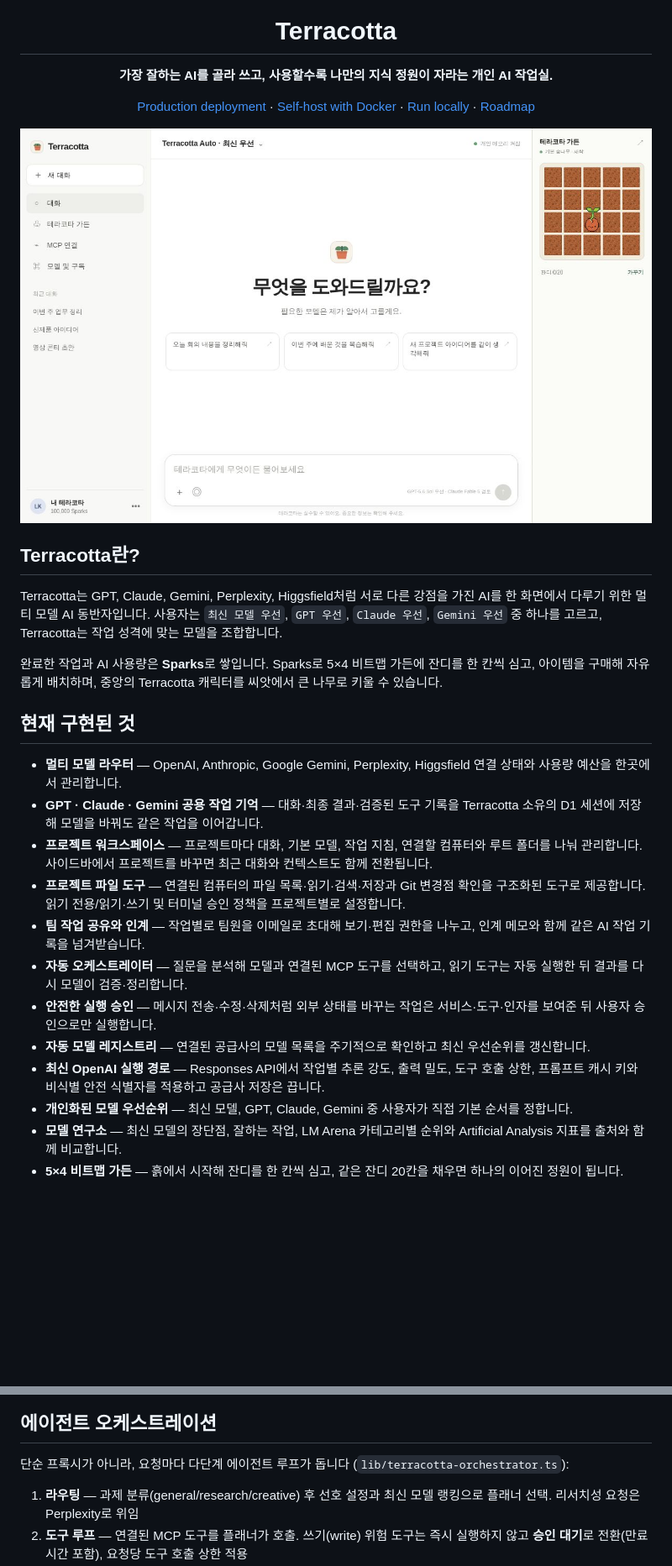
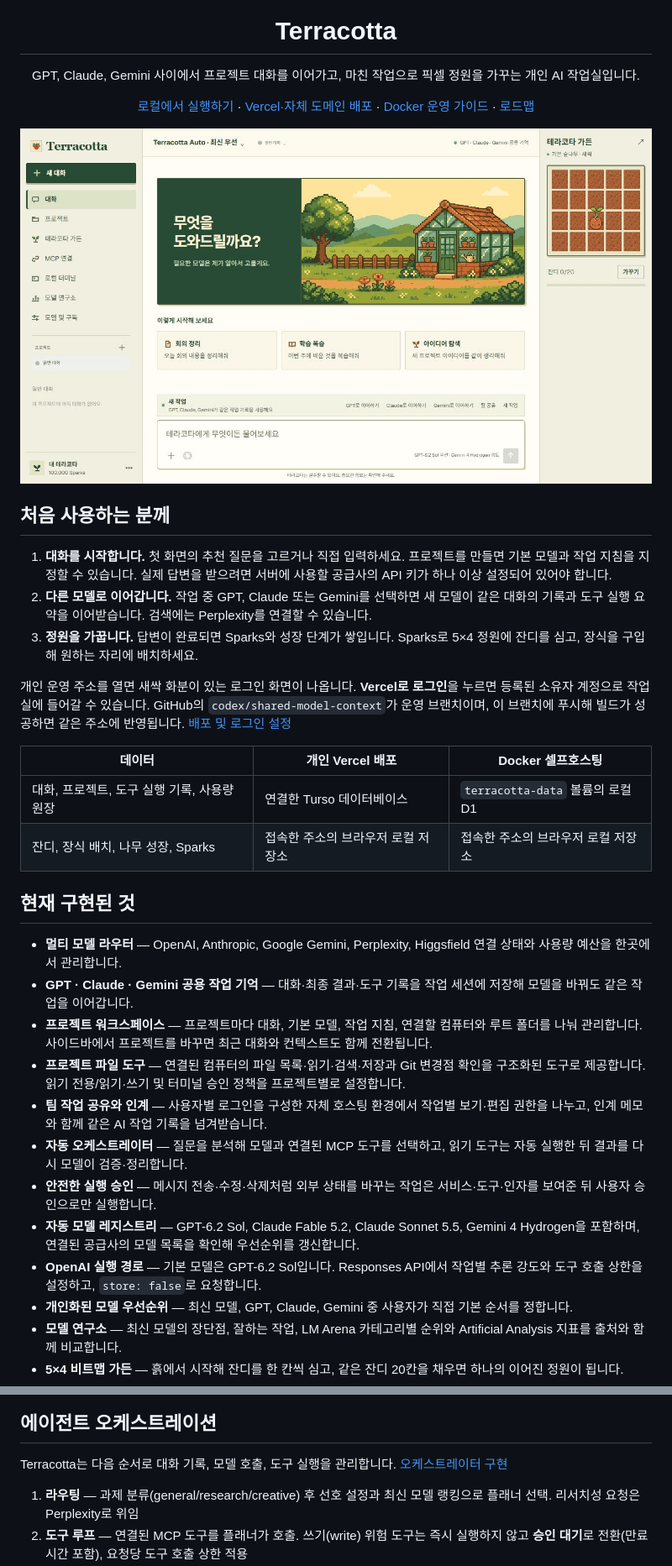
Before and after one commit to hyunaeee/terracotta, a Markdown page: README.md, 2 parts joined by grey strips. Shown at 84% size. GitHub-like rendering; pictures changed too: docs/screenshots/terracotta-home.png; blank space fills up the shorter version.

Commit message:
Redesign the pixel garden workspace and refresh model routing

```diff
--- a/README.md
+++ b/README.md
@@ -5,16 +5,16 @@
 <h1 align="center">Terracotta</h1>
 
 <p align="center">
-  <strong>가장 잘하는 AI를 골라 쓰고, 사용할수록 나만의 지식 정원이 자라는 개인 AI 작업실.</strong>
+  GPT, Claude, Gemini 사이에서 프로젝트 대화를 이어가고, 마친 작업으로 픽셀 정원을 가꾸는 개인 AI 작업실입니다.
 </p>
 
 <p align="center">
-  <a href="./DEPLOYMENT.md">Production deployment</a>
+  <a href="#로컬에서-실행하기">로컬에서 실행하기</a>
   ·
-  <a href="./SELF_HOSTING.md">Self-host with Docker</a>
+  <a href="./DEPLOYMENT.md">Vercel·자체 도메인 배포</a>
   ·
-  <a href="#로컬에서-실행하기">Run locally</a>
+  <a href="./SELF_HOSTING.md">Docker 운영 가이드</a>
   ·
-  <a href="#로드맵">Roadmap</a>
+  <a href="#로드맵">로드맵</a>
 </p>
 
@@ -22,21 +22,28 @@
 
-## Terracotta란?
+## 처음 사용하는 분께
 
-Terracotta는 GPT, Claude, Gemini, Perplexity, Higgsfield처럼 서로 다른 강점을 가진 AI를 한 화면에서 다루기 위한 멀티 모델 AI 동반자입니다. 사용자는 `최신 모델 우선`, `GPT 우선`, `Claude 우선`, `Gemini 우선` 중 하나를 고르고, Terracotta는 작업 성격에 맞는 모델을 조합합니다.
+1. **대화를 시작합니다.** 첫 화면의 추천 질문을 고르거나 직접 입력하세요. 프로젝트를 만들면 기본 모델과 작업 지침을 지정할 수 있습니다. 실제 답변을 받으려면 서버에 사용할 공급사의 API 키가 하나 이상 설정되어 있어야 합니다.
+2. **다른 모델로 이어갑니다.** 작업 중 GPT, Claude 또는 Gemini를 선택하면 새 모델이 같은 대화의 기록과 도구 실행 요약을 이어받습니다. 검색에는 Perplexity를 연결할 수 있습니다.
+3. **정원을 가꿉니다.** 답변이 완료되면 Sparks와 성장 단계가 쌓입니다. Sparks로 5×4 정원에 잔디를 심고, 장식을 구입해 원하는 자리에 배치하세요.
 
-완료한 작업과 AI 사용량은 **Sparks**로 쌓입니다. Sparks로 5×4 비트맵 가든에 잔디를 한 칸씩 심고, 아이템을 구매해 자유롭게 배치하며, 중앙의 Terracotta 캐릭터를 씨앗에서 큰 나무로 키울 수 있습니다.
+개인 운영 주소를 열면 새싹 화분이 있는 로그인 화면이 나옵니다. **Vercel로 로그인**을 누르면 등록된 소유자 계정으로 작업실에 들어갈 수 있습니다. GitHub의 `codex/shared-model-context`가 운영 브랜치이며, 이 브랜치에 푸시해 빌드가 성공하면 같은 주소에 반영됩니다. [배포 및 로그인 설정](./DEPLOYMENT.md)
+
+| 데이터 | 개인 Vercel 배포 | Docker 셀프호스팅 |
+| --- | --- | --- |
+| 대화, 프로젝트, 도구 실행 기록, 사용량 원장 | 연결한 Turso 데이터베이스 | `terracotta-data` 볼륨의 로컬 D1 |
+| 잔디, 장식 배치, 나무 성장, Sparks | 접속한 주소의 브라우저 로컬 저장소 | 접속한 주소의 브라우저 로컬 저장소 |
 
 ## 현재 구현된 것
 
 - **멀티 모델 라우터** — OpenAI, Anthropic, Google Gemini, Perplexity, Higgsfield 연결 상태와 사용량 예산을 한곳에서 관리합니다.
-- **GPT · Claude · Gemini 공용 작업 기억** — 대화·최종 결과·검증된 도구 기록을 Terracotta 소유의 D1 세션에 저장해 모델을 바꿔도 같은 작업을 이어갑니다.
+- **GPT · Claude · Gemini 공용 작업 기억** — 대화·최종 결과·도구 기록을 작업 세션에 저장해 모델을 바꿔도 같은 작업을 이어갑니다.
 - **프로젝트 워크스페이스** — 프로젝트마다 대화, 기본 모델, 작업 지침, 연결할 컴퓨터와 루트 폴더를 나눠 관리합니다. 사이드바에서 프로젝트를 바꾸면 최근 대화와 컨텍스트도 함께 전환됩니다.
 - **프로젝트 파일 도구** — 연결된 컴퓨터의 파일 목록·읽기·검색·저장과 Git 변경점 확인을 구조화된 도구로 제공합니다. 읽기 전용/읽기·쓰기 및 터미널 승인 정책을 프로젝트별로 설정합니다.
-- **팀 작업 공유와 인계** — 작업별로 팀원을 이메일로 초대해 보기·편집 권한을 나누고, 인계 메모와 함께 같은 AI 작업 기록을 넘겨받습니다.
+- **팀 작업 공유와 인계** — 사용자별 로그인을 구성한 자체 호스팅 환경에서 작업별 보기·편집 권한을 나누고, 인계 메모와 함께 같은 AI 작업 기록을 넘겨받습니다.
 - **자동 오케스트레이터** — 질문을 분석해 모델과 연결된 MCP 도구를 선택하고, 읽기 도구는 자동 실행한 뒤 결과를 다시 모델이 검증·정리합니다.
 - **안전한 실행 승인** — 메시지 전송·수정·삭제처럼 외부 상태를 바꾸는 작업은 서비스·도구·인자를 보여준 뒤 사용자 승인으로만 실행합니다.
-- **자동 모델 레지스트리** — 연결된 공급사의 모델 목록을 주기적으로 확인하고 최신 우선순위를 갱신합니다.
-- **최신 OpenAI 실행 경로** — Responses API에서 작업별 추론 강도, 출력 밀도, 도구 호출 상한, 프롬프트 캐시 키와 비식별 안전 식별자를 적용하고 공급사 저장은 끕니다.
+- **자동 모델 레지스트리** — GPT-6.2 Sol, Claude Fable 5.2, Claude Sonnet 5.5, Gemini 4 Hydrogen을 포함하며, 연결된 공급사의 모델 목록을 확인해 우선순위를 갱신합니다.
+- **OpenAI 실행 경로** — 기본 모델은 GPT-6.2 Sol입니다. Responses API에서 작업별 추론 강도와 도구 호출 상한을 설정하고, `store: false`로 요청합니다.
 - **개인화된 모델 우선순위** — 최신 모델, GPT, Claude, Gemini 중 사용자가 직접 기본 순서를 정합니다.
 - **모델 연구소** — 최신 모델의 장단점, 잘하는 작업, LM Arena 카테고리별 순위와 Artificial Analysis 지표를 출처와 함께 비교합니다.
 - **5×4 비트맵 가든** — 흙에서 시작해 잔디를 한 칸씩 심고, 같은 잔디 20칸을 채우면 하나의 이어진 정원이 됩니다.
@@ -72,7 +83,7 @@ flowchart LR
 
 ## 에이전트 오케스트레이션
 
-단순 프록시가 아니라, 요청마다 다단계 에이전트 루프가 돕니다 (`lib/terracotta-orchestrator.ts`):
+Terracotta는 다음 순서로 대화 기록, 모델 호출, 도구 실행을 관리합니다. [오케스트레이터 구현](./lib/terracotta-orchestrator.ts)
 
 1. **라우팅** — 과제 분류(general/research/creative) 후 선호 설정과 최신 모델 랭킹으로 플래너 선택. 리서치성 요청은 Perplexity로 위임
 2. **도구 루프** — 연결된 MCP 도구를 플래너가 호출. 쓰기(write) 위험 도구는 즉시 실행하지 않고 **승인 대기**로 전환(만료 시간 포함), 요청당 도구 호출 상한 적용
```
Also changed, not shown: other parts of README.md (+51 -65 lines), AGENTS.md (added, +5 -0 lines), DEPLOYMENT.md (+1 -1 lines), public/assets/garden/workspace-greenhouse.png (added), public/og-terracotta.png, 13 other files.
